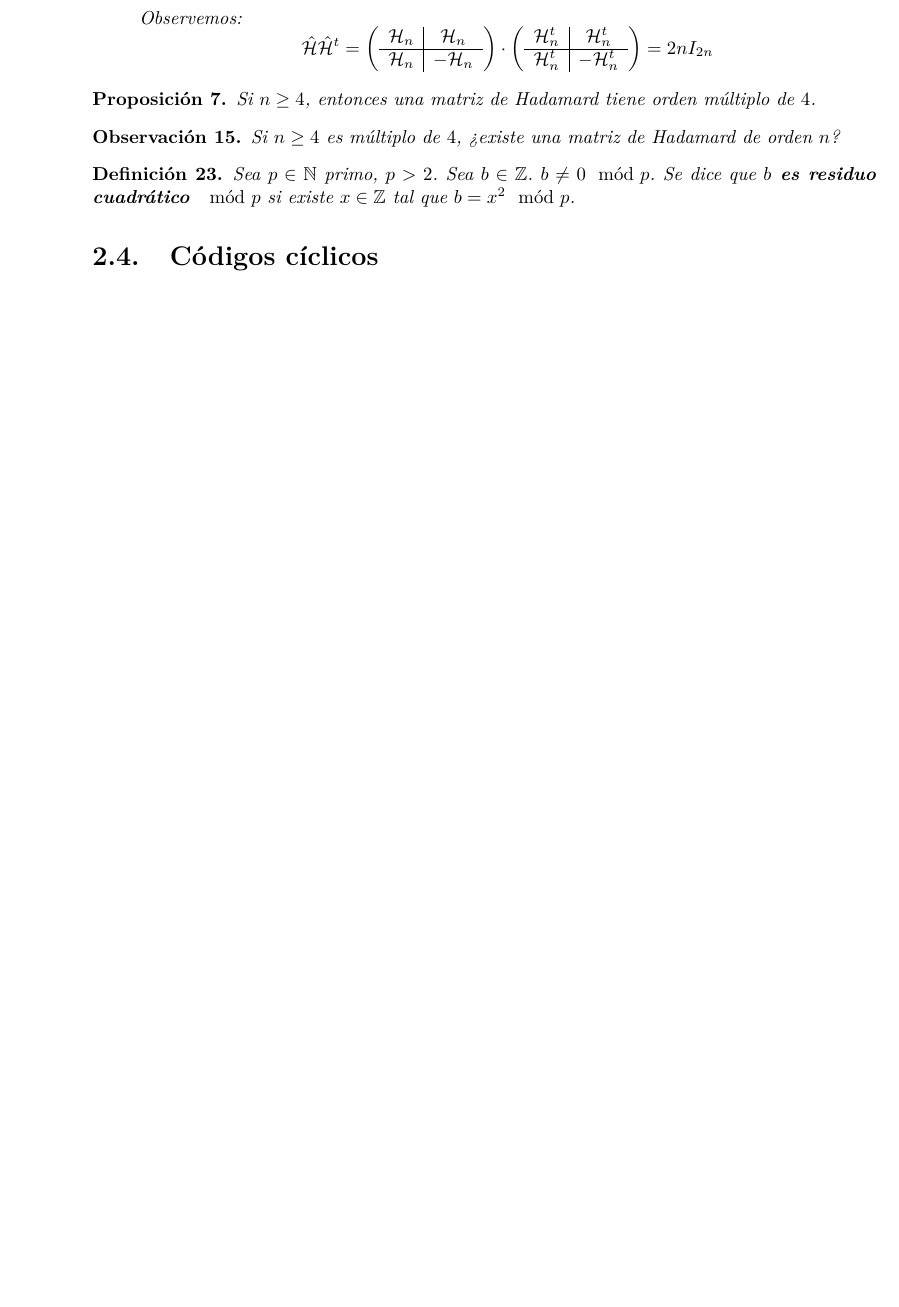
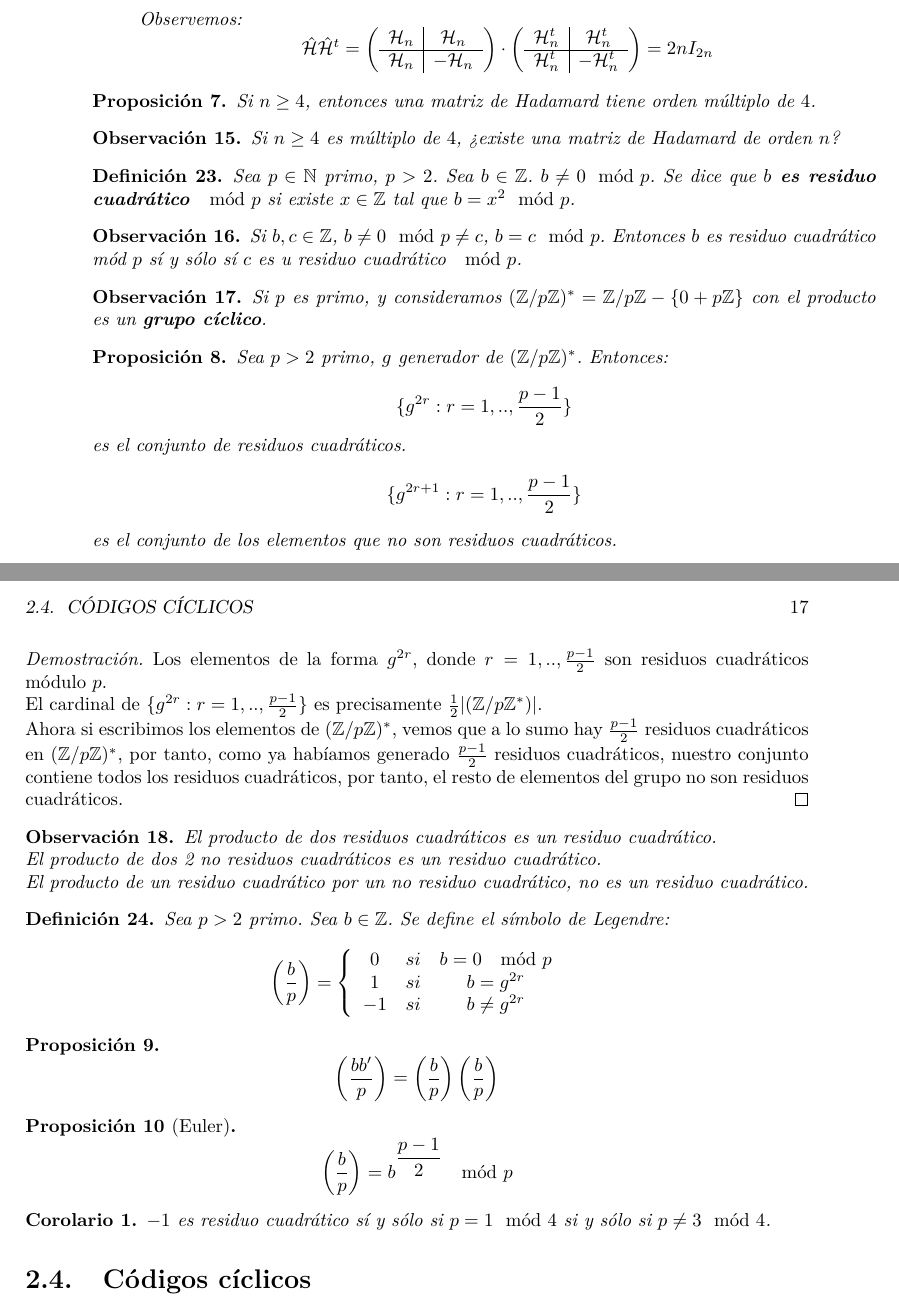
Before and after one commit to JoseCarlosGarcia95/CodigosCriptografia, a LaTeX book (CodigoCriptografia.tex): part of page 16 of 19 before the commit and two parts of pages 16 and 17 of 21 after it, the two joined at a grey line, cut so that both start at the same text, the shorter picture padded with empty space. Compiled offline with pdfLaTeX.

Commit message:
Actualizado 08/03/2016

```diff
--- a/CodigoCriptografia.tex
+++ b/CodigoCriptografia.tex
@@ -20,6 +20,7 @@
 \newtheorem{ejem}{Ejemplo}
 \newtheorem{obsv}{Observación}
 \newtheorem{teorema}{Teorema}
+\newtheorem{coro}{Corolario}
 \newtheorem{proposi}{Proposición}
 
 % Definimos el título y la licencia.
@@ -741,6 +742,57 @@ $$
 \begin{mydef}
 	Sea $p \in \mathbb{N}$ primo, $p>2$. Sea $b \in \mathbb{Z}$. $b \neq 0 \mod p$. Se dice que \textbf{$b$ es residuo cuadrático $\mod p$} si existe $x \in \mathbb{Z}$ tal que $b = x^2 \mod p$.
 \end{mydef}
+
+\begin{obsv}
+	Si $b, c \in \mathbb{Z}$, $b \neq 0 \mod p \neq c$, $b = c \mod p$. Entonces $b$ es residuo cuadrático mód $p$ sí y sólo sí $c$ es u residuo cuadrático $\mod p$.
+\end{obsv}
+
+\begin{obsv}
+	Si $p$ es primo, y consideramos $(\mathbb{Z} / p \mathbb{Z})^*=\mathbb{Z}/p \mathbb{Z}-\{0+p\mathbb{Z}\}$ con el producto es un \textbf{grupo cíclico}.
+\end{obsv}
+
+
+\begin{proposi}
+	Sea $p>2$ primo, $g$ generador de $(\mathbb{Z} / p \mathbb{Z})^*$. Entonces: \\
+	$$\{g^{2r}: r=1,.., \frac{p-1}{2}\}$$ es el conjunto de residuos cuadráticos.
+	$$\{g^{2r+1}: r=1,.., \frac{p-1}{2}\}$$ es el conjunto de los elementos que no son residuos cuadráticos.
+\end{proposi}
+
+\begin{proof}
+	Los elementos de la forma $g^{2r}$, donde $r=1,.., \frac{p-1}{2}$ son residuos cuadráticos módulo $p$. \\
+	El cardinal de $\{g^{2r}: r=1,.., \frac{p-1}{2}\}$ es precisamente $\frac{1}{2}|(\mathbb{Z}/p \mathbb{Z}^*)|$. \\
+	Ahora si escribimos los elementos de $(\mathbb{Z} / p \mathbb{Z})^*$, vemos que a lo sumo hay $\frac{p-1}{2}$ residuos cuadráticos en $(\mathbb{Z} / p \mathbb{Z})^*$, por tanto, como ya habíamos generado $\frac{p-1}{2}$ residuos cuadráticos, nuestro conjunto contiene todos los residuos cuadráticos, por tanto, el resto de elementos del grupo no son residuos cuadráticos.
+\end{proof}
+
+\begin{obsv}
+	El producto de dos residuos cuadráticos es un residuo cuadrático. \\
+	El producto de dos 2 no residuos cuadráticos es un residuo cuadrático. \\
+	El producto de un residuo cuadrático por un no residuo cuadrático, no es un residuo cuadrático.
+\end{obsv}
+
+\begin{mydef}
+	Sea $p>2$ primo. Sea $b \in \mathbb{Z}$. Se define el símbolo de Legendre:
+	$$\left( \frac{b}{p} \right)=\left\{\begin{array}{ccc}
+	0 & si & b=0 \mod p \\
+	1 & si & b=g^{2r} \\
+	-1 & si & b \neq g^{2r}
+	\end{array}
+	\right.
+	$$
+\end{mydef}
+
+\begin{proposi}
+	$$\left(\frac{bb'}{p}\right)=\left(\frac{b}{p}\right)\left(\frac{b}{p}\right)$$
+\end{proposi}
+
+\begin{proposi}[Euler]
+	$$\left(\frac{b}{p}\right)=b^{\displaystyle \frac{p-1}{2}} \mod p$$
+\end{proposi}
+
+
+\begin{coro}
+	$-1$ es residuo cuadrático sí y sólo si $p=1 \mod 4$ si y sólo si $p\neq 3 \mod 4$.
+\end{coro}
 \section{Códigos cíclicos}
 
 % Capitulo 2.
```
Also changed, not shown: CodigoCriptografia.pdf, 4 other files.
